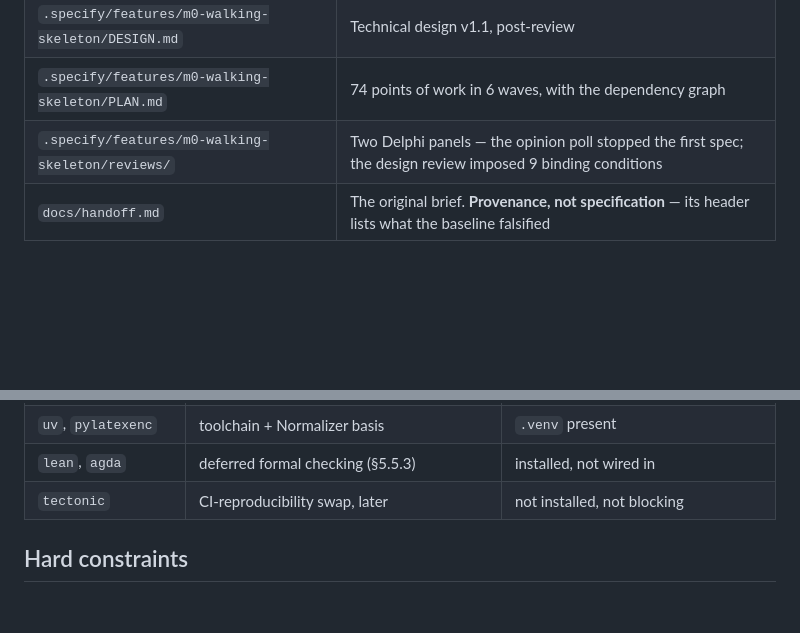
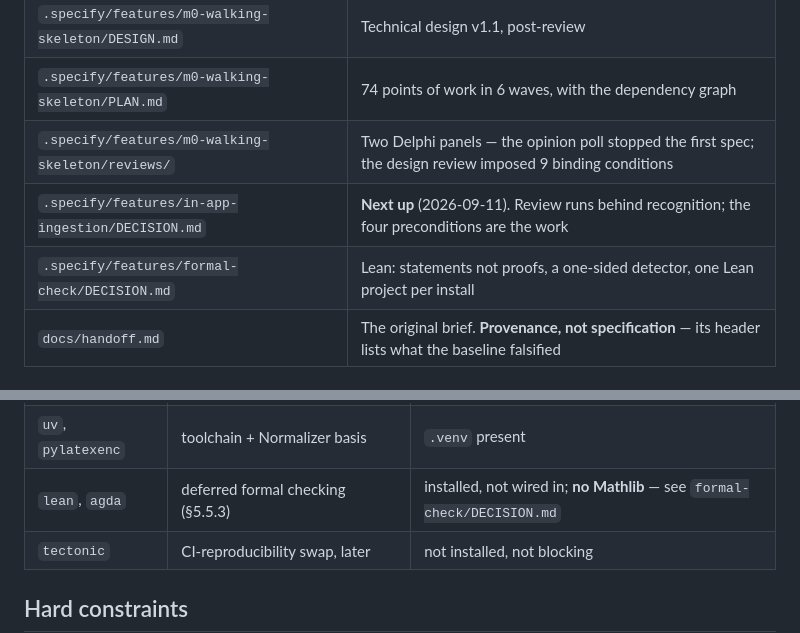
Before and after one commit to stand-sure-org/handzoo, a Markdown page: CLAUDE.md, 2 parts joined by grey strips. Rendered like a GitHub page; blank space fills up the shorter version.

Commit message:
Record what was decided about ingestion, the lexicon, and Lean
Two decision documents, one per feature, so the M0 design doc stops being where the future goes.

in-app-ingestion: the author does not wait for a run. convert() already yields per page and the
UI already reads the manifest per request, so review runs behind recognition and the wait
shrinks to page 1. The wiring is small; four preconditions are the work -- one manifest reader,
an append-only manifest (the pipeline appends while the UI read-modify-writes, which a run
during review turns into lost rows), no silent overwrite of author work without "replace
page N", and fragments gated by wrapping. Also the order the author set: ingestion, then a
lexicon re-mine with LaTeX-aware tokens before any corpus is collected, then the Lean spike.

formal-check: statements, not proofs -- the author's point that Lean wants steps textbooks
omit, and supplying them is #5b's silent addition. A one-sided detector: ill-typed or refuted
flags, type-checks proves nothing, unformalizable is not checked. One Lean project per install,
not per manuscript; elan the only prerequisite; Mathlib pinned per release. Surveyed: no
Mathlib on disk, and Mathlib has a v4.33.1 tag matching the toolchain exactly.

Co-Authored-By: Claude Opus 5 (1M context) <noreply@anthropic.com>
Claude-Session: https://claude.ai/code/session_014VKVnJKXVToPZhHafqvFH9

```diff
--- a/CLAUDE.md
+++ b/CLAUDE.md
@@ -20,6 +20,8 @@ The design is settled and evidence-backed. Read in this order:
 | `.specify/features/m0-walking-skeleton/DESIGN.md` | Technical design v1.1, post-review |
 | `.specify/features/m0-walking-skeleton/PLAN.md` | 74 points of work in 6 waves, with the dependency graph |
 | `.specify/features/m0-walking-skeleton/reviews/` | Two Delphi panels — the opinion poll stopped the first spec; the design review imposed 9 binding conditions |
+| `.specify/features/in-app-ingestion/DECISION.md` | **Next up** (2026-09-11). Review runs behind recognition; the four preconditions are the work |
+| `.specify/features/formal-check/DECISION.md` | Lean: statements not proofs, a one-sided detector, one Lean project per install |
 | `docs/handoff.md` | The original brief. **Provenance, not specification** — its header lists what the baseline falsified |
 
 ## Naming
@@ -62,7 +64,7 @@ Environment, verified on this machine:
 | `pdflatex` (MacTeX) | compile gate — **hardcoded for M0** | present |
 | `ollama` | recognizer host | present; **use `qwen3-vl:8b-instruct`** |
 | `uv`, `pylatexenc` | toolchain + Normalizer basis | `.venv` present |
-| `lean`, `agda` | deferred formal checking (§5.5.3) | installed, not wired in |
+| `lean`, `agda` | deferred formal checking (§5.5.3) | installed, not wired in; **no Mathlib** — see `formal-check/DECISION.md` |
 | `tectonic` | CI-reproducibility swap, later | not installed, not blocking |
 
 ## Hard constraints
```
Also changed, not shown: 2 other files.
